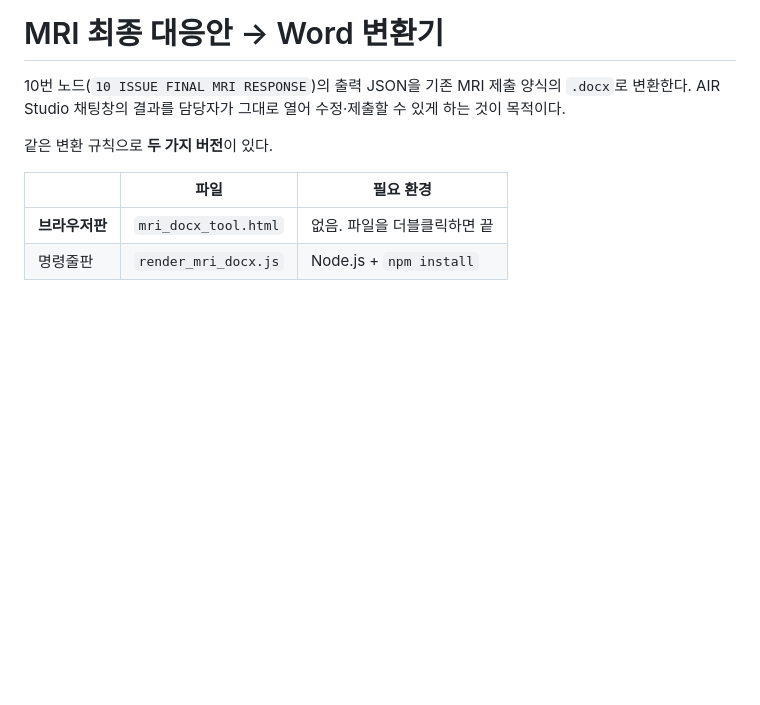
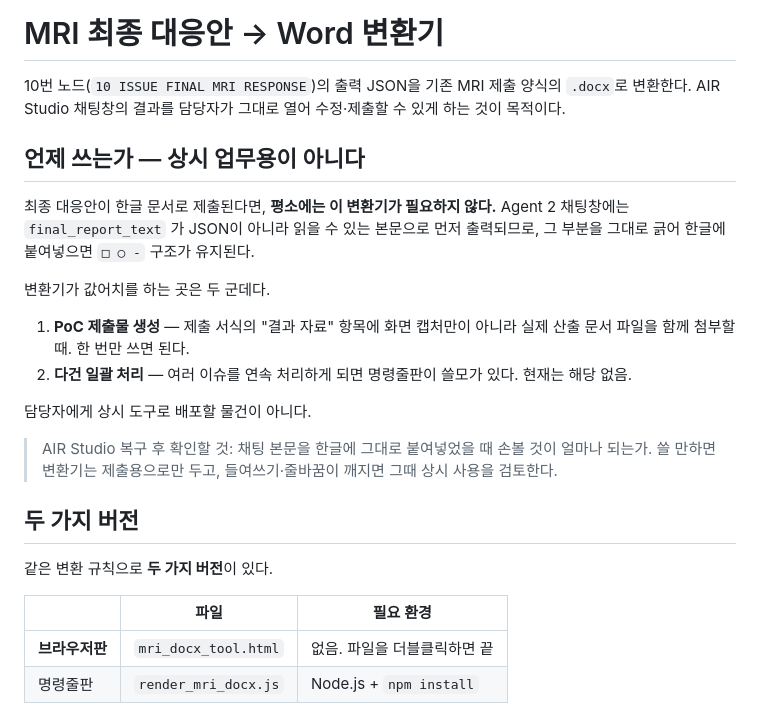
Before and after one commit to krko-c/MRI-AI-PoC, a Markdown page: 05_runtime/renderer/README.md, the part around the change. Drawn GitHub-style; blank space fills up the shorter version.

```diff
--- a/05_runtime/renderer/README.md
+++ b/05_runtime/renderer/README.md
@@ -2,6 +2,25 @@
 
 10번 노드(`10 ISSUE FINAL MRI RESPONSE`)의 출력 JSON을 기존 MRI 제출 양식의 `.docx`로 변환한다.
 AIR Studio 채팅창의 결과를 담당자가 그대로 열어 수정·제출할 수 있게 하는 것이 목적이다.
+
+## 언제 쓰는가 — 상시 업무용이 아니다
+
+최종 대응안이 한글 문서로 제출된다면, **평소에는 이 변환기가 필요하지 않다.**
+Agent 2 채팅창에는 `final_report_text` 가 JSON이 아니라 읽을 수 있는 본문으로 먼저 출력되므로,
+그 부분을 그대로 긁어 한글에 붙여넣으면 `□ ○ -` 구조가 유지된다.
+
+변환기가 값어치를 하는 곳은 두 군데다.
+
+1. **PoC 제출물 생성** — 제출 서식의 "결과 자료" 항목에 화면 캡처만이 아니라
+   실제 산출 문서 파일을 함께 첨부할 때. 한 번만 쓰면 된다.
+2. **다건 일괄 처리** — 여러 이슈를 연속 처리하게 되면 명령줄판이 쓸모가 있다. 현재는 해당 없음.
+
+담당자에게 상시 도구로 배포할 물건이 아니다.
+
+> AIR Studio 복구 후 확인할 것: 채팅 본문을 한글에 그대로 붙여넣었을 때 손볼 것이 얼마나 되는가.
+> 쓸 만하면 변환기는 제출용으로만 두고, 들여쓰기·줄바꿈이 깨지면 그때 상시 사용을 검토한다.
+
+## 두 가지 버전
 
 같은 변환 규칙으로 **두 가지 버전**이 있다.
 
```
Also changed, not shown: 06_project_docs/MRI_AI_POC_SUBMISSION_DRAFT_20260912.md (+25 -18 lines).
